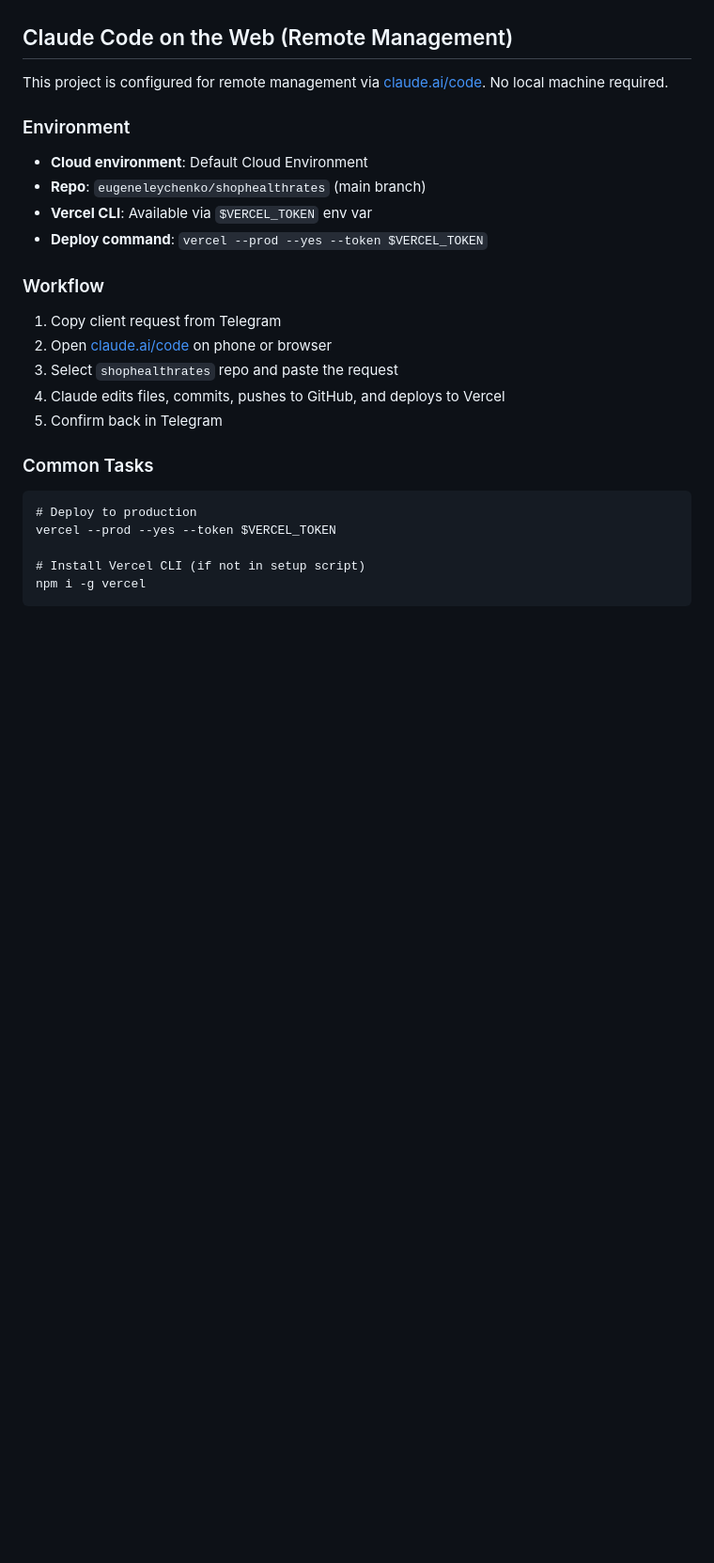
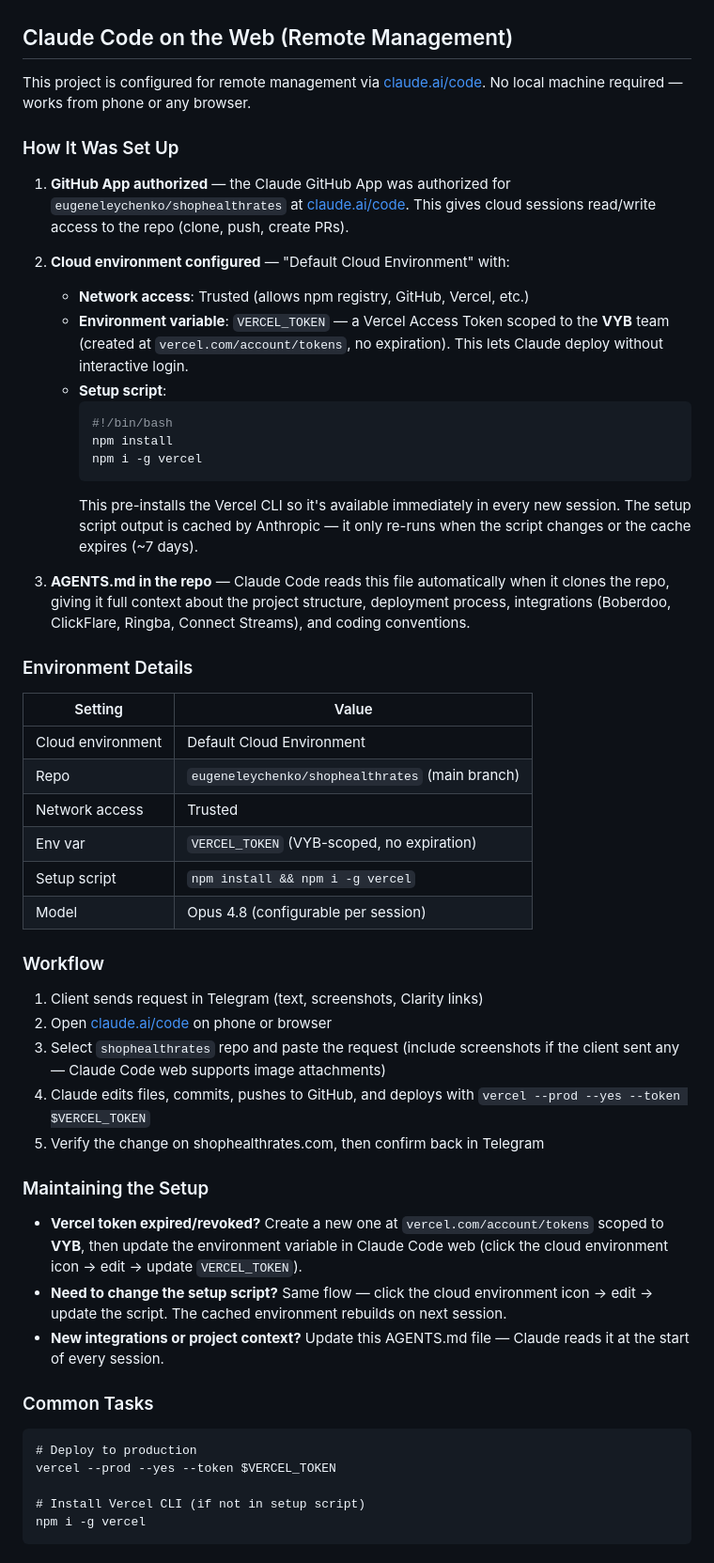
Before and after one commit to eugeneleychenko/shophealthrates, a Markdown page: AGENTS.md, the part around the change. Shown at 94% size. GitHub-like rendering; blank space fills up the shorter version.

Commit message:
document Claude Code on the web setup details in AGENTS.md

````diff
--- a/AGENTS.md
+++ b/AGENTS.md
@@ -377,22 +377,49 @@ To test the full flow:
 
 ## Claude Code on the Web (Remote Management)
 
-This project is configured for remote management via [claude.ai/code](https://claude.ai/code). No local machine required.
+This project is configured for remote management via [claude.ai/code](https://claude.ai/code). No local machine required — works from phone or any browser.
 
-### Environment
+### How It Was Set Up
 
-- **Cloud environment**: Default Cloud Environment
-- **Repo**: `eugeneleychenko/shophealthrates` (main branch)
-- **Vercel CLI**: Available via `$VERCEL_TOKEN` env var
-- **Deploy command**: `vercel --prod --yes --token $VERCEL_TOKEN`
+1. **GitHub App authorized** — the Claude GitHub App was authorized for `eugeneleychenko/shophealthrates` at [claude.ai/code](https://claude.ai/code). This gives cloud sessions read/write access to the repo (clone, push, create PRs).
+
+2. **Cloud environment configured** — "Default Cloud Environment" with:
+   - **Network access**: Trusted (allows npm registry, GitHub, Vercel, etc.)
+   - **Environment variable**: `VERCEL_TOKEN` — a Vercel Access Token scoped to the **VYB** team (created at `vercel.com/account/tokens`, no expiration). This lets Claude deploy without interactive login.
+   - **Setup script**:
+     ```bash
+     #!/bin/bash
+     npm install
+     npm i -g vercel
+     ```
+     This pre-installs the Vercel CLI so it's available immediately in every new session. The setup script output is cached by Anthropic — it only re-runs when the script changes or the cache expires (~7 days).
+
+3. **AGENTS.md in the repo** — Claude Code reads this file automatically when it clones the repo, giving it full context about the project structure, deployment process, integrations (Boberdoo, ClickFlare, Ringba, Connect Streams), and coding conventions.
+
+### Environment Details
+
+| Setting | Value |
+|---------|-------|
+| Cloud environment | Default Cloud Environment |
+| Repo | `eugeneleychenko/shophealthrates` (main branch) |
+| Network access | Trusted |
+| Env var | `VERCEL_TOKEN` (VYB-scoped, no expiration) |
+| Setup script | `npm install && npm i -g vercel` |
+| Model | Opus 4.8 (configurable per session) |
 
 ### Workflow
 
-1. Copy client request from Telegram
+1. Client sends request in Telegram (text, screenshots, Clarity links)
 2. Open [claude.ai/code](https://claude.ai/code) on phone or browser
-3. Select `shophealthrates` repo and paste the request
-4. Claude edits files, commits, pushes to GitHub, and deploys to Vercel
-5. Confirm back in Telegram
+3. Select `shophealthrates` repo and paste the request (include screenshots if the client sent any — Claude Code web supports image attachments)
+4. Claude edits files, commits, pushes to GitHub, and deploys with `vercel --prod --yes --token $VERCEL_TOKEN`
+5. Verify the change on shophealthrates.com, then confirm back in Telegram
+
+### Maintaining the Setup
+
+- **Vercel token expired/revoked?** Create a new one at `vercel.com/account/tokens` scoped to **VYB**, then update the environment variable in Claude Code web (click the cloud environment icon → edit → update `VERCEL_TOKEN`).
+- **Need to change the setup script?** Same flow — click the cloud environment icon → edit → update the script. The cached environment rebuilds on next session.
+- **New integrations or project context?** Update this AGENTS.md file — Claude reads it at the start of every session.
 
 ### Common Tasks
 
````
